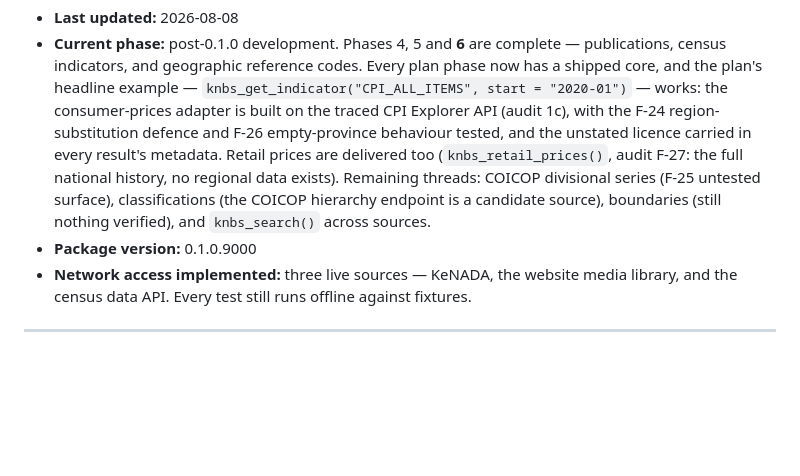
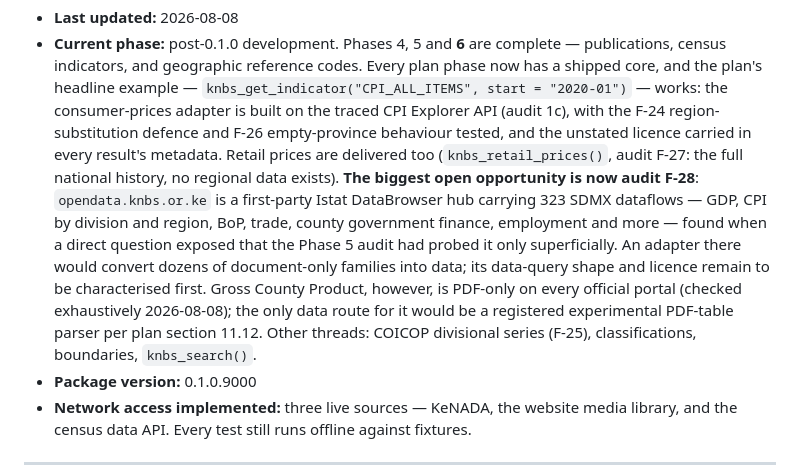
Before and after one commit to Mustapha-Wasseja/knbsdata, a Markdown page: dev/IMPLEMENTATION_STATUS.md, the part around the change. Rendered like a GitHub page; blank space fills up the shorter version.

```diff
--- a/dev/IMPLEMENTATION_STATUS.md
+++ b/dev/IMPLEMENTATION_STATUS.md
@@ -12,10 +12,18 @@ place where phase progress, open decisions and blockers are recorded.
   with the F-24 region-substitution defence and F-26 empty-province behaviour
   tested, and the unstated licence carried in every result's metadata.
   Retail prices are delivered too (`knbs_retail_prices()`, audit F-27: the
-  full national history, no regional data exists). Remaining threads: COICOP
-  divisional series (F-25 untested surface), classifications (the COICOP
-  hierarchy endpoint is a candidate source), boundaries (still nothing
-  verified), and `knbs_search()` across sources.
+  full national history, no regional data exists). **The biggest open
+  opportunity is now audit F-28**: `opendata.knbs.or.ke` is a first-party
+  Istat DataBrowser hub carrying 323 SDMX dataflows — GDP, CPI by division
+  and region, BoP, trade, county government finance, employment and more —
+  found when a direct question exposed that the Phase 5 audit had probed it
+  only superficially. An adapter there would convert dozens of
+  document-only families into data; its data-query shape and licence remain
+  to be characterised first. Gross County Product, however, is PDF-only on
+  every official portal (checked exhaustively 2026-08-08); the only data
+  route for it would be a registered experimental PDF-table parser per plan
+  section 11.12. Other threads: COICOP divisional series (F-25),
+  classifications, boundaries, `knbs_search()`.
 - **Package version:** 0.1.0.9000
 - **Network access implemented:** three live sources — KeNADA, the website
   media library, and the census data API. Every test still runs offline
```
Also changed, not shown: dev/source-discovery/source-audit.md (+32 -0 lines).
